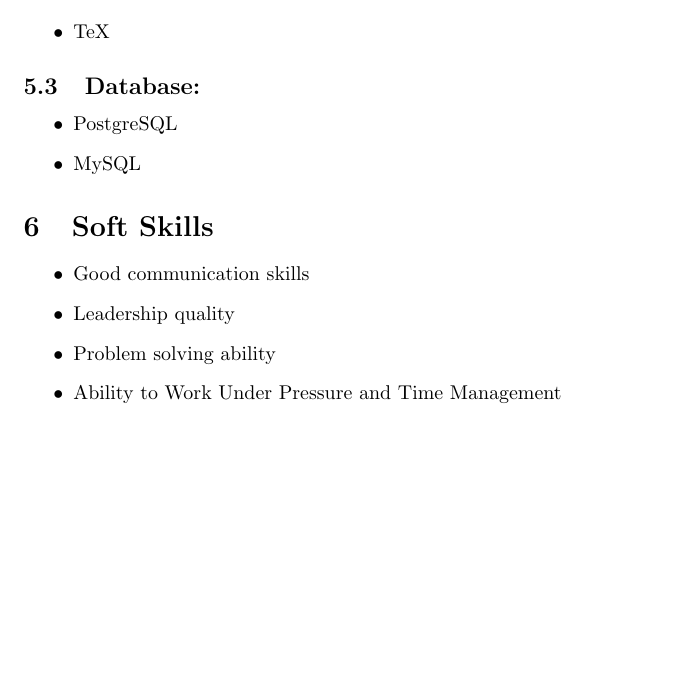
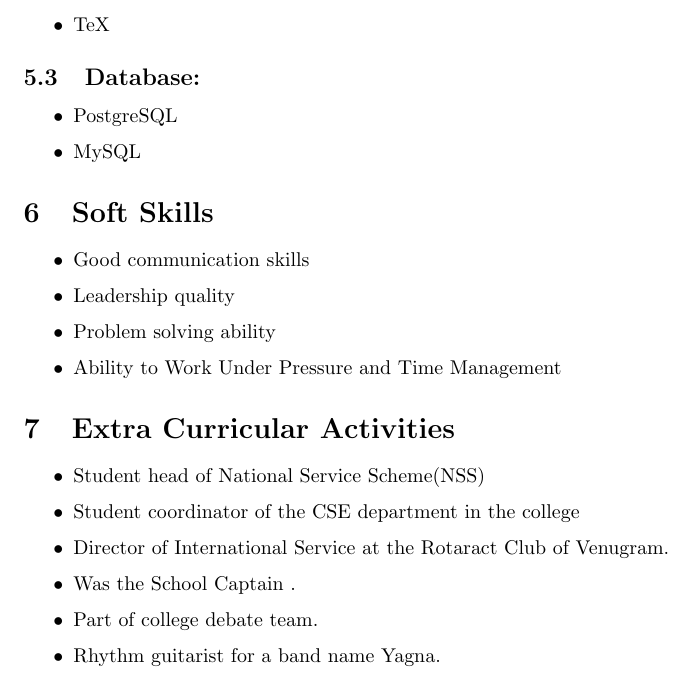
Before and after one commit to rishabh16398/Rishabh_Talreja_resume, a LaTeX CV (Resume.tex): part of page 3 of 3, cut so that both start at the same text, the shorter picture padded with empty space. Compiled offline with pdfLaTeX.

Commit message:
Extra Curricular Activities

```diff
--- a/Resume.tex
+++ b/Resume.tex
@@ -103,5 +103,14 @@ solving for making a better future. To contribute towards the development of the
 			\item Problem solving ability
 			\item Ability to Work Under Pressure and Time Management
 		\end{itemize}
+		\section{Extra Curricular Activities}
+			\begin{itemize}
+				\item Student head of National Service Scheme(NSS)
+				\item Student coordinator of the CSE department in the college
+				\item Director of International Service at the Rotaract Club of Venugram.
+				\item Was the School Captain .
+				\item Part of college debate team.
+				\item Rhythm guitarist for a band name Yagna.
+		\end{itemize}
 
 \end{document}
```
